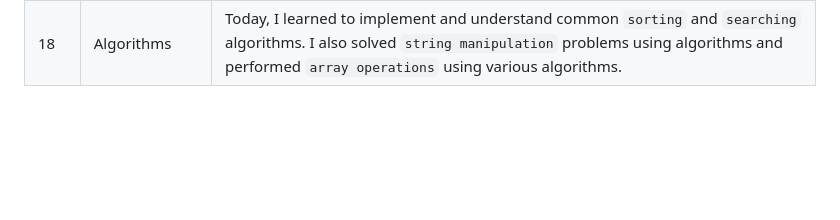
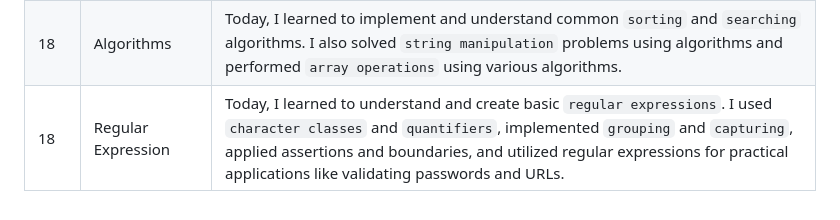
Before and after one commit to Nikhildj03/Javascript_Challenge_30Days, a Markdown page: README.md, the part around the change. Rendered like a GitHub page; blank space fills up the shorter version.

```diff
--- a/README.md
+++ b/README.md
@@ -27,3 +27,4 @@ This is a 30-day challenge to help you learn JavaScript. Each day, you will comp
 | 16 | Recursion |Today, I learned to understand and implement basic `recursion`. I applied recursion to solve problems with `arrays` and `strings`, used recursion for searching and counting elements in arrays, and performed `tree traversal` and calculated `tree depth` using recursion. |
 | 17 | Data Structures | Today, I learned to implement and use `linked lists` for dynamic data storage. I used `stacks` for LIFO operations and reversing data, queues for FIFO operations to simulate real-world scenarios, and implemented `binary trees` for hierarchical data storage and traversal. |
 | 18 | Algorithms |Today, I learned to implement and understand common `sorting` and `searching` algorithms. I also solved `string manipulation` problems using algorithms and performed `array operations` using various algorithms. |
+| 18 | Regular Expression |Today, I learned to understand and create basic  `regular expressions`. I used `character classes` and `quantifiers`, implemented `grouping` and `capturing`, applied assertions and boundaries, and utilized regular expressions for practical applications like validating passwords and URLs. |
```
